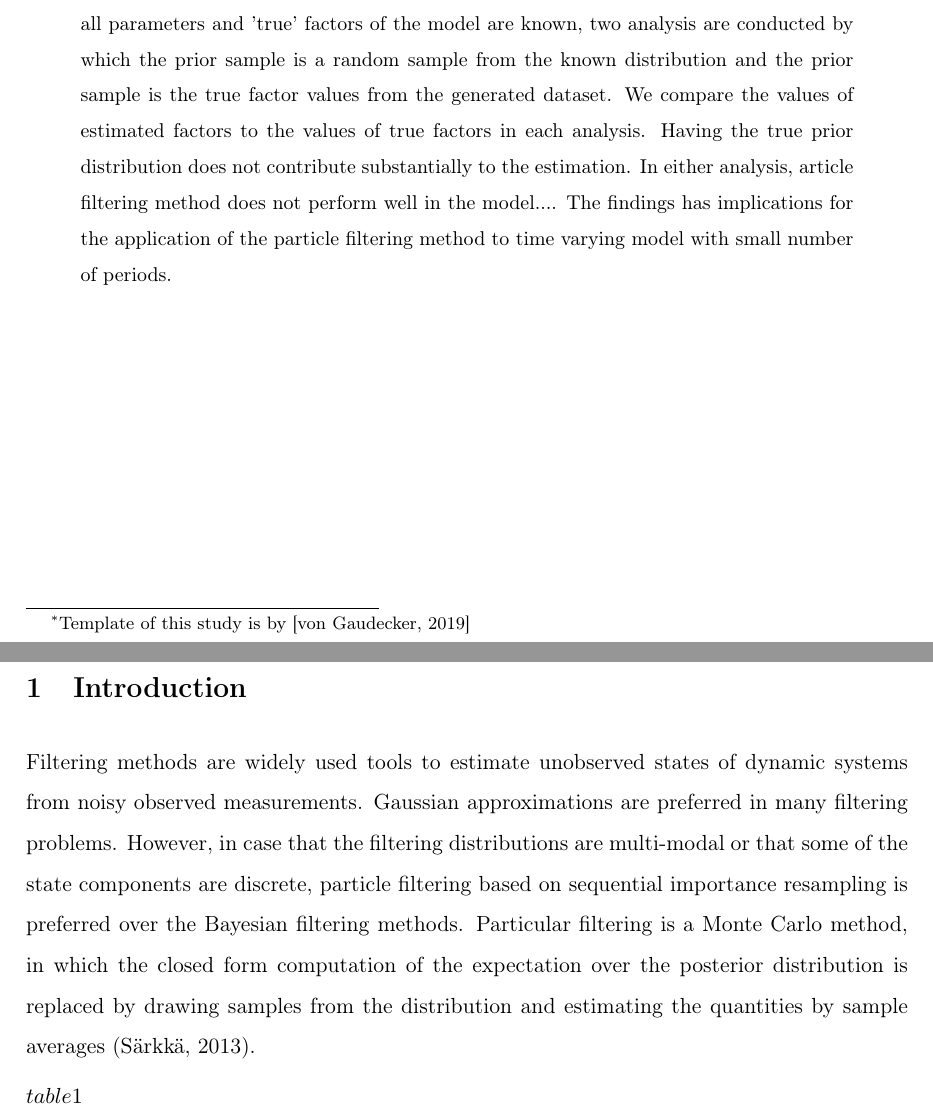
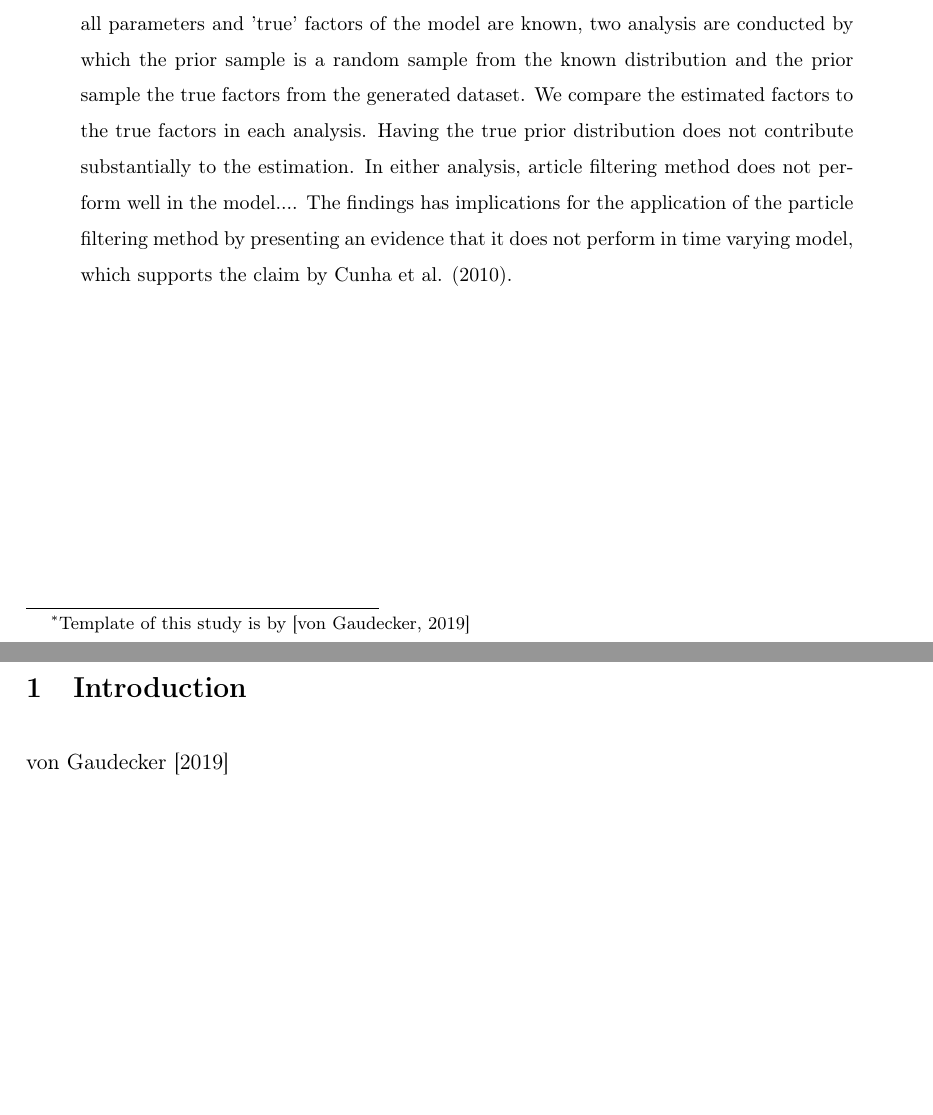
Before and after one commit to rabenstefan/epp1819, a LaTeX paper (src/paper/research_paper.tex): two parts of pages 1 and 2 of 3, joined at a grey line, cut so that both start at the same text, the shorter picture padded with empty space. Compiled offline with pdfLaTeX.

Commit message:
Small changes in several files.

```diff
--- a/src/paper/research_paper.tex
+++ b/src/paper/research_paper.tex
@@ -61,19 +61,16 @@
 
 
 \begin{abstract}
-	This study examines the performance of backward particle smoother analysis by applying the method to the model in Cunha et al. (2010). \nocite{cunha2010} Dataset is generated based on the simplified version of the model from the replication files of the study. Given that all parameters and 'true'  factors of the model are known, two analysis are conducted by which the prior sample is a random sample from the known distribution and the prior sample is the true factor values from the generated dataset. We compare the values of estimated factors to the values of true factors in each analysis. Having the true prior distribution does not contribute substantially to the estimation. In either analysis, article filtering method does not perform well in the model.... The findings has implications for the application of the particle filtering method to time varying model with small number of periods.
+	This study examines the performance of backward particle smoother analysis by applying the method to the model in Cunha et al. (2010). \nocite{cunha2010} Dataset is generated based on the simplified version of the model from the replication files of the study. Given that all parameters and 'true'  factors of the model are known, two analysis are conducted by which the prior sample is a random sample from the known distribution and the prior sample the true factors from the generated dataset. We compare the estimated factors to the true factors in each analysis. Having the true prior distribution does not contribute substantially to the estimation. In either analysis, article filtering method does not perform well in the model.... The findings has implications for the application of the particle filtering method by presenting an evidence that it does not perform in time varying model, which supports the claim by Cunha et al. (2010). \nocite{cunha2010}
 \end{abstract}
 \clearpage
 
 \section{Introduction} % (fold)
 \label{sec:introduction}
 
-Filtering methods are widely used tools to estimate unobserved states of dynamic systems from noisy observed measurements. Gaussian approximations are preferred in many filtering problems. However, in case that the filtering distributions are multi-modal or that some of the state components are discrete, particle filtering based on sequential importance resampling is preferred over the Bayesian filtering methods. Particular filtering is a Monte Carlo method, in which the closed form computation of the expectation over the posterior distribution is replaced by drawing samples from the distribution and estimating the quantities by sample averages (Särkkä, 2013)\nocite{sarkka2013}. \par
 
 
-
-$table1
-
+ \citet{GaudeckerEconProjectTemplates}
 
 
 
```
Also changed, not shown: 4 other files.
